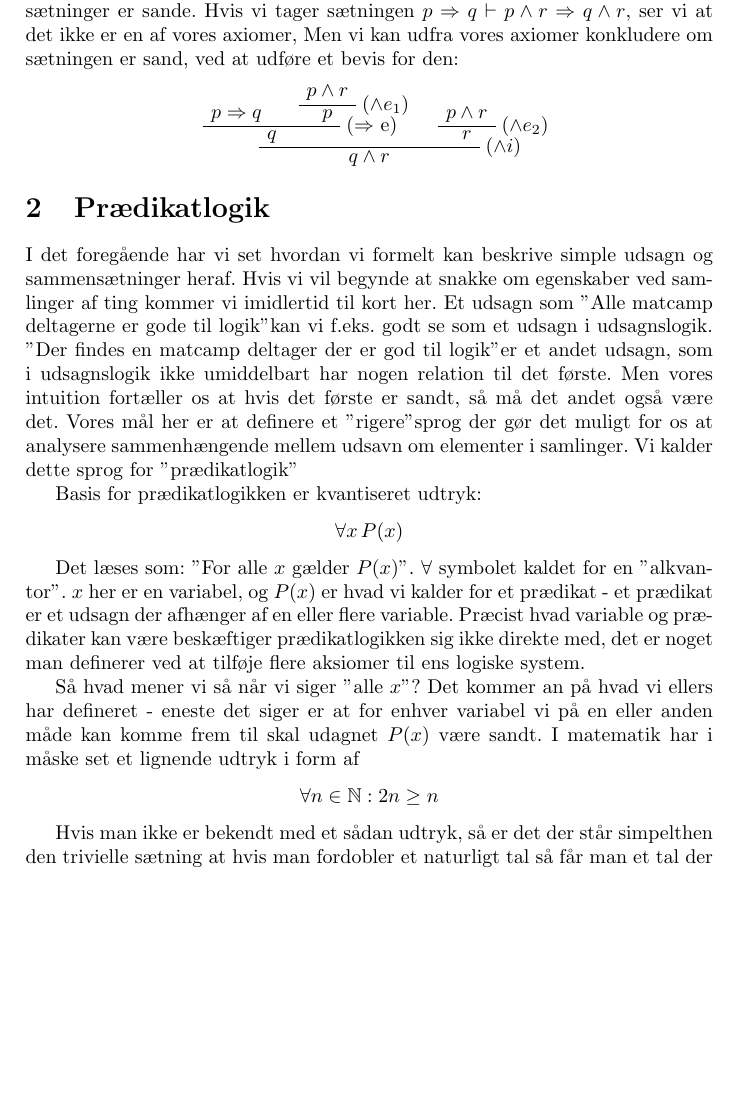
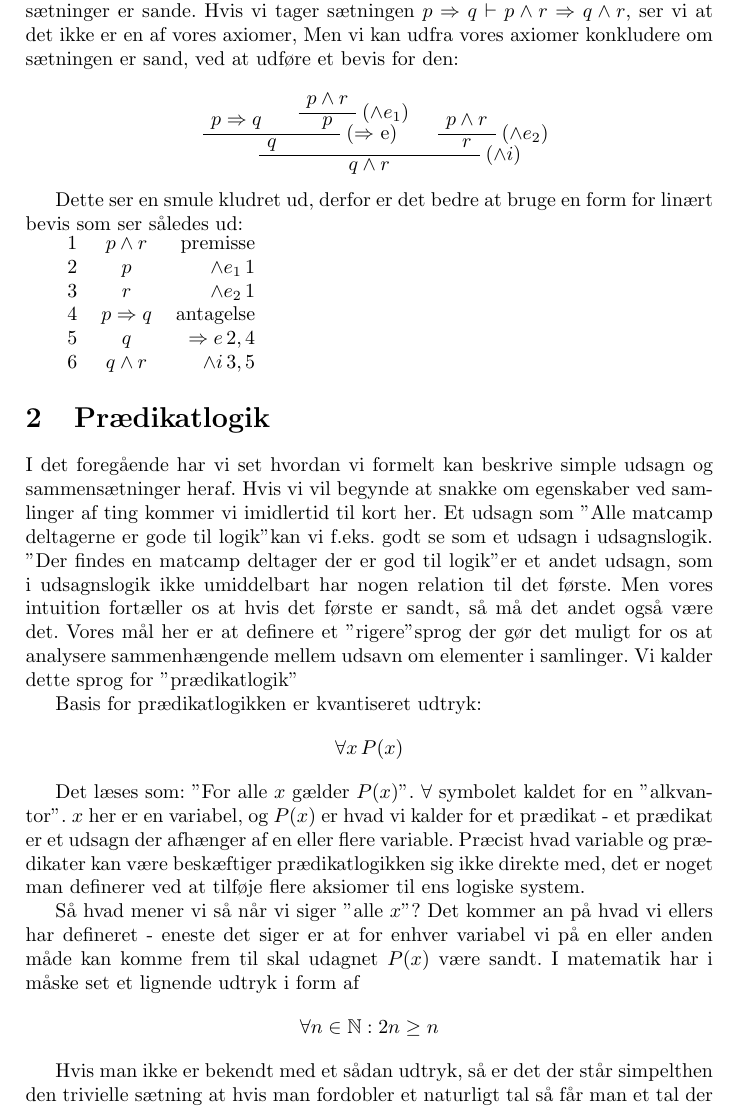
Before and after one commit to kokjo/matcamp-logik, a LaTeX document (master.tex, which reads udsagnslogik.tex): part of page 3 of 4, cut so that both start at the same text, the shorter picture padded with empty space. Compiled offline with pdfLaTeX.

Commit message:
More drunk!!! YAY!

```diff
--- a/udsagnslogik.tex
+++ b/udsagnslogik.tex
@@ -145,6 +145,7 @@ Hvis $\phi$ medføre $\psi$, og $\phi$ er sand, må $\psi$ også være sand.
 Da vi nu har alle reglerne på plads, kan vi bruge dem til at vise at andre sætninger er sande.
 Hvis vi tager sætningen $p \imp q \vdash p \land r \imp q \land r$, ser vi at det ikke er en af vores axiomer,
 Men vi kan udfra vores axiomer konkludere om sætningen er sand, ved at udføre et bevis for den:
+\begin{center}
     \begin{prooftree}
         \AxiomC{$p \imp q$}
         \AxiomC{$p \land r$}
@@ -158,6 +159,18 @@ Men vi kan udfra vores axiomer konkludere om sætningen er sand, ved at udføre
         \RightLabel{($\land i$)}
         \BinaryInfC{$q \land r$}
     \end{prooftree}
+\end{center}
+
+Dette ser en smule kludret ud, derfor er det bedre at bruge en form for linært bevis som ser således ud:
+
+\begin{tabular}{l c r}
+    1 & $p \land r$ & premisse \\
+    2 & $p$         & $\land e_1 \, 1$ \\
+    3 & $r$         & $\land e_2 \, 1$ \\
+    4 & $p \imp q$  & antagelse \\
+    5 & $q$         & $\imp e \, 2, 4$ \\
+    6 & $q \land r$ & $\land i \, 3, 5$
+\end{tabular}
 
 %\begin{tabular}[l c r]
 %    \begin{prooftree}
```
Lines whose indentation alone changed are shown as unchanged.
